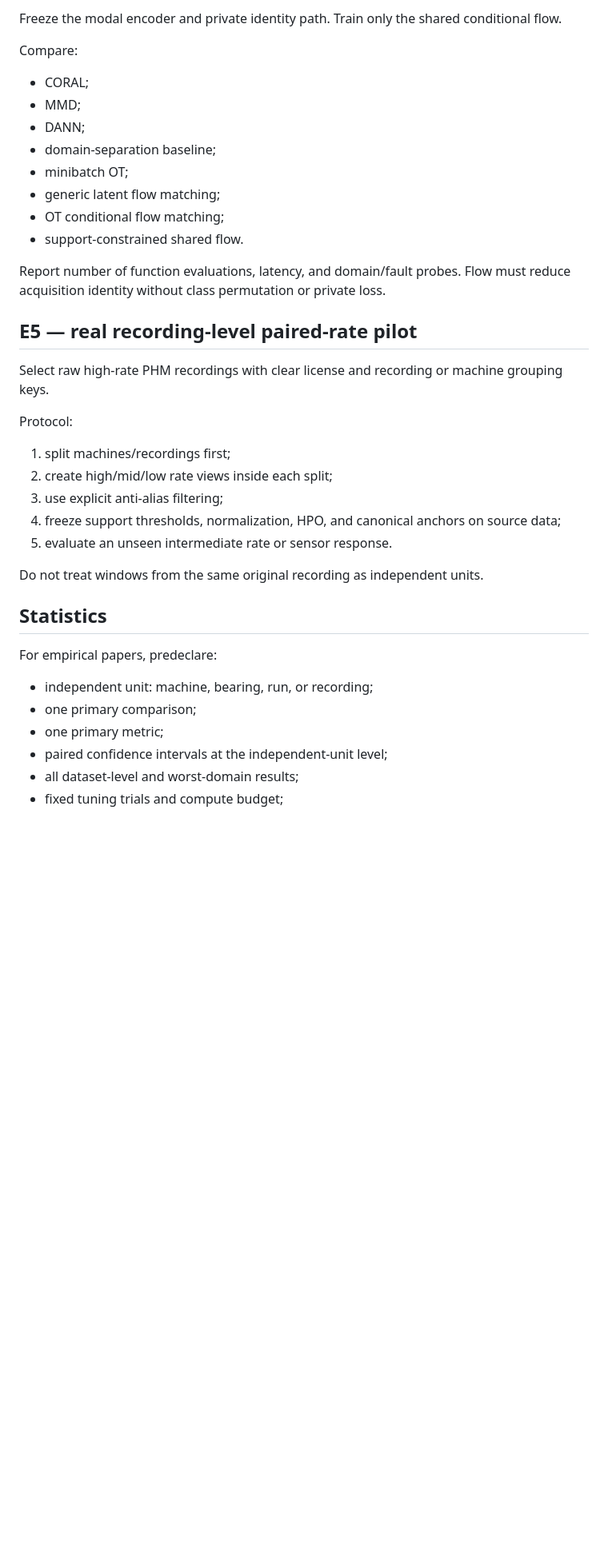
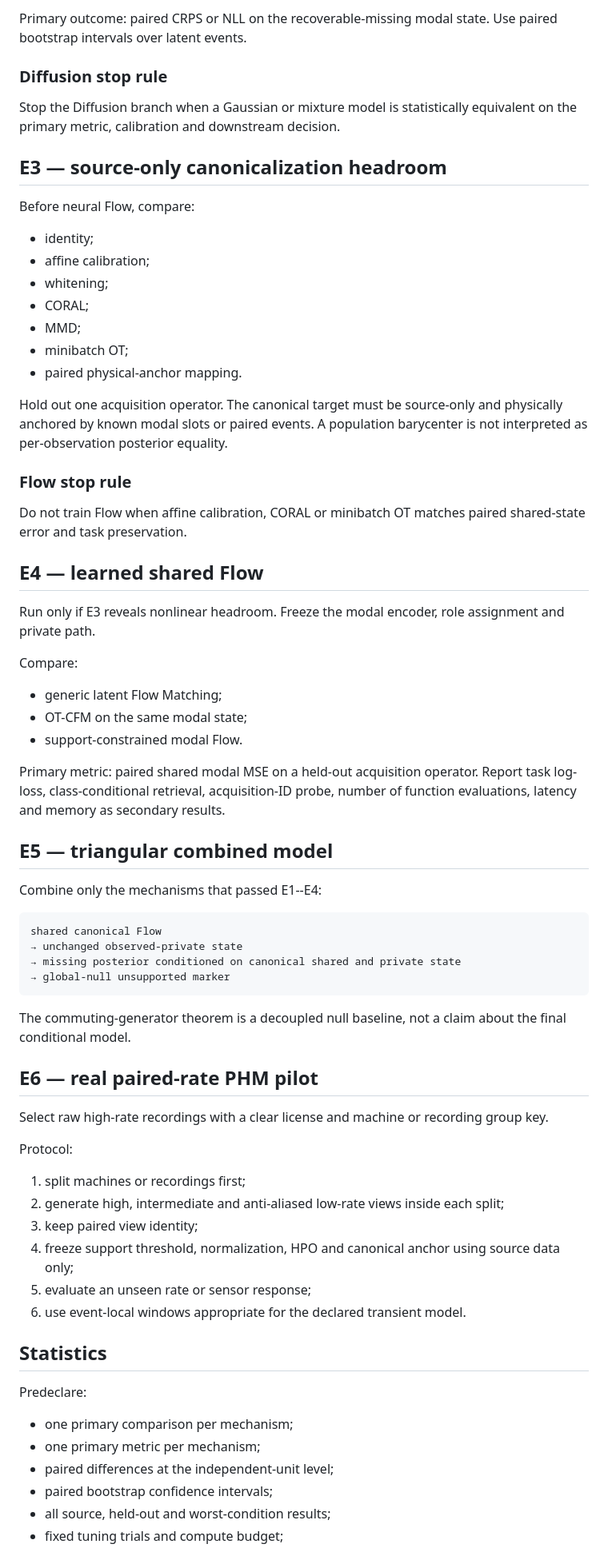
Before and after one commit to liq22/P-18-HSE-Laplace-Unified-Representation, a Markdown page: paper/experiments.md, the part around one of its changes. Shown at 80% size. Drawn GitHub-style; blank space fills up the shorter version.

Commit message:
docs: define oracle mechanism gates before learned models

````diff
--- a/paper/experiments.md
+++ b/paper/experiments.md
@@ -108,40 +166,85 @@ Primary outcome: calibration on modes known to be hidden by the low-support oper
 
-Freeze the modal encoder and private identity path. Train only the shared conditional flow.
+Primary outcome: paired CRPS or NLL on the recoverable-missing modal state.
+Use paired bootstrap intervals over latent events.
+
+### Diffusion stop rule
+
+Stop the Diffusion branch when a Gaussian or mixture model is statistically
+equivalent on the primary metric, calibration and downstream decision.
+
+## E3 — source-only canonicalization headroom
+
+Before neural Flow, compare:
+
+- identity;
+- affine calibration;
+- whitening;
+- CORAL;
+- MMD;
+- minibatch OT;
+- paired physical-anchor mapping.
+
+Hold out one acquisition operator. The canonical target must be source-only and
+physically anchored by known modal slots or paired events. A population
+barycenter is not interpreted as per-observation posterior equality.
+
+### Flow stop rule
+
+Do not train Flow when affine calibration, CORAL or minibatch OT matches paired
+shared-state error and task preservation.
+
+## E4 — learned shared Flow
+
+Run only if E3 reveals nonlinear headroom. Freeze the modal encoder, role
+assignment and private path.
 
 Compare:
 
-- CORAL;
-- MMD;
-- DANN;
-- domain-separation baseline;
-- minibatch OT;
-- generic latent flow matching;
-- OT conditional flow matching;
-- support-constrained shared flow.
+- generic latent Flow Matching;
+- OT-CFM on the same modal state;
+- support-constrained modal Flow.
 
-Report number of function evaluations, latency, and domain/fault probes. Flow must reduce acquisition identity without class permutation or private loss.
+Primary metric: paired shared modal MSE on a held-out acquisition operator.
+Report task log-loss, class-conditional retrieval, acquisition-ID probe,
+number of function evaluations, latency and memory as secondary results.
 
-## E5 — real recording-level paired-rate pilot
+## E5 — triangular combined model
 
-Select raw high-rate PHM recordings with clear license and recording or machine grouping keys.
+Combine only the mechanisms that passed E1--E4:
+
+```text
+shared canonical Flow
+→ unchanged observed-private state
+→ missing posterior conditioned on canonical shared and private state
+→ global-null unsupported marker
+```
+
+The commuting-generator theorem is a decoupled null baseline, not a claim about
+the final conditional model.
+
+## E6 — real paired-rate PHM pilot
+
+Select raw high-rate recordings with a clear license and machine or recording
+group key.
 
 Protocol:
 
-1. split machines/recordings first;
-2. create high/mid/low rate views inside each split;
-3. use explicit anti-alias filtering;
-4. freeze support thresholds, normalization, HPO, and canonical anchors on source data;
-5. evaluate an unseen intermediate rate or sensor response.
-
-Do not treat windows from the same original recording as independent units.
+1. split machines or recordings first;
+2. generate high, intermediate and anti-aliased low-rate views inside each
+   split;
+3. keep paired view identity;
+4. freeze support threshold, normalization, HPO and canonical anchor using
+   source data only;
+5. evaluate an unseen rate or sensor response;
+6. use event-local windows appropriate for the declared transient model.
 
 ## Statistics
 
-For empirical papers, predeclare:
+Predeclare:
 
-- independent unit: machine, bearing, run, or recording;
-- one primary comparison;
-- one primary metric;
-- paired confidence intervals at the independent-unit level;
-- all dataset-level and worst-domain results;
+- one primary comparison per mechanism;
+- one primary metric per mechanism;
+- paired differences at the independent-unit level;
+- paired bootstrap confidence intervals;
+- all source, held-out and worst-condition results;
 - fixed tuning trials and compute budget;
````
Also changed, not shown: other parts of paper/experiments.md (+128 -67 lines).
